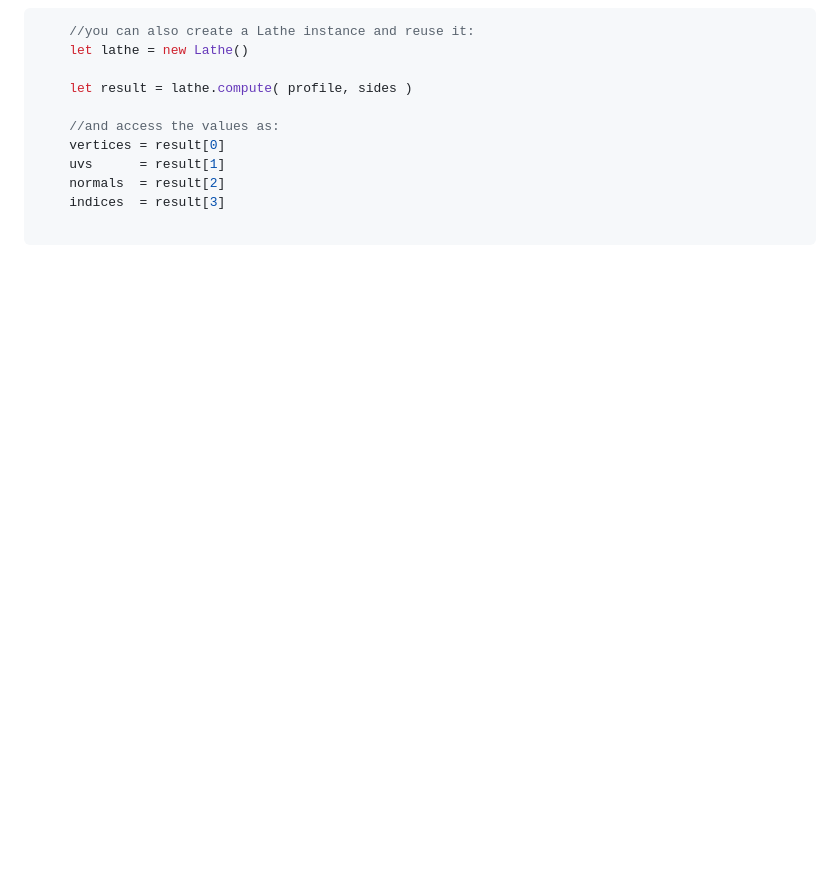
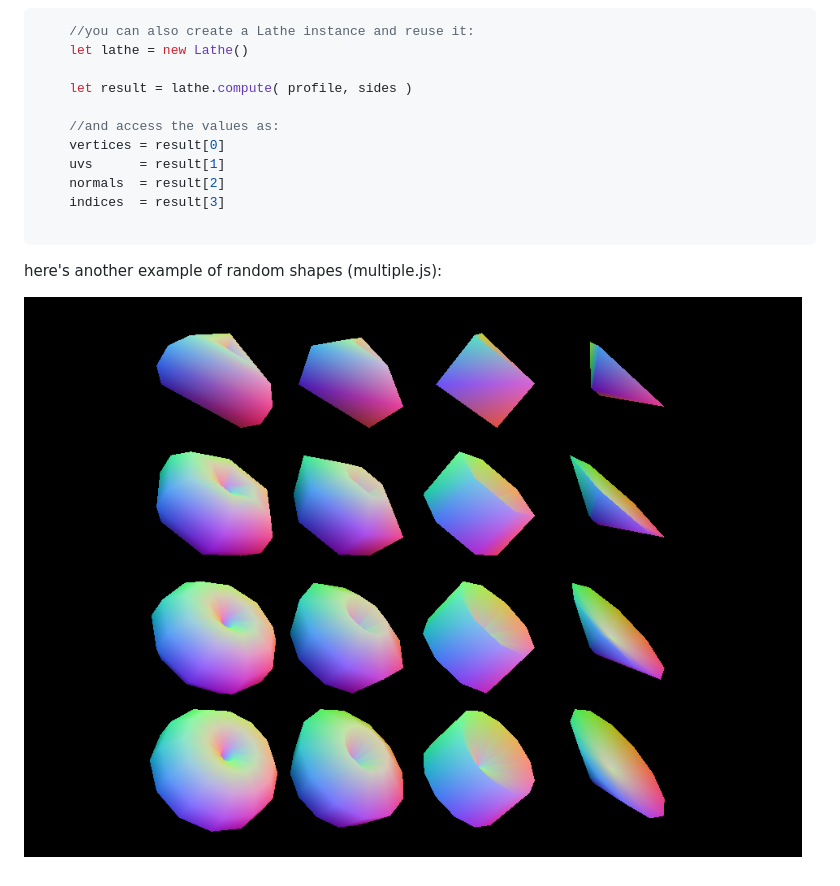
Before and after one commit to nicoptere/lathe, a Markdown page: README.md, the part around the change. Rendered like a GitHub page; pictures changed too: img/multi.png (added); blank space fills up the shorter version.

````diff
--- a/README.md
+++ b/README.md
@@ -45,3 +45,7 @@ should give you something like that
     indices  = result[3]
 
 ```
+
+here's another example of random shapes (multiple.js):
+
+![lathe](img/multi.png)
````
Also changed, not shown: 2 other files.
